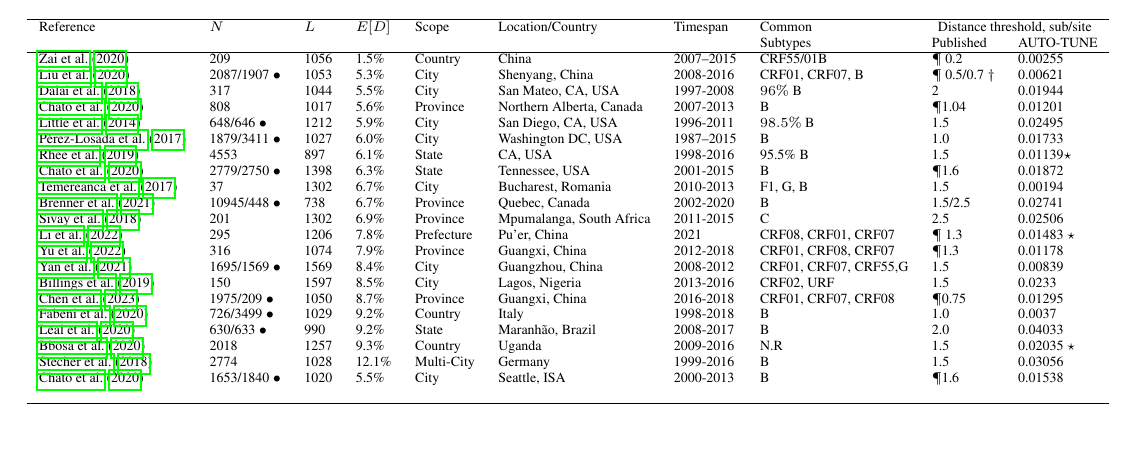
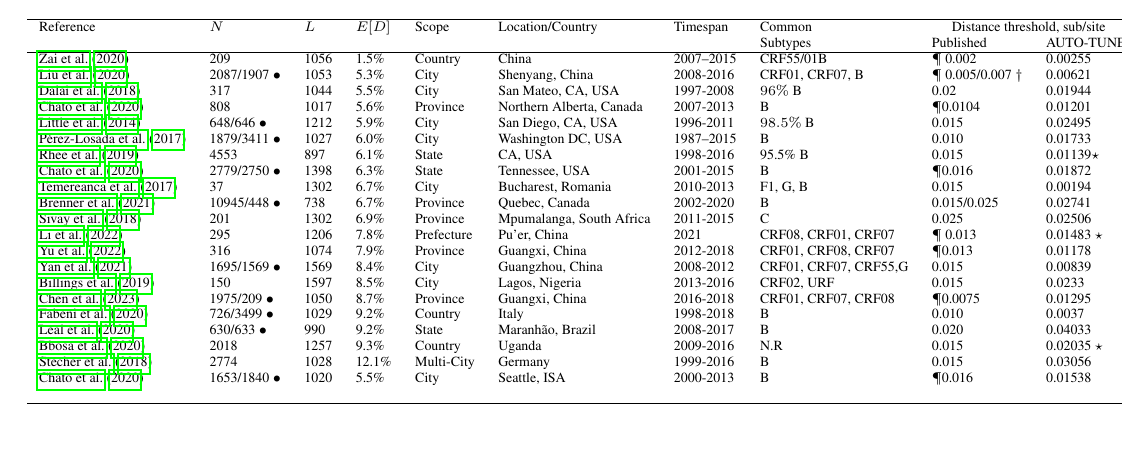
Before and after one commit to veg/autotune-paper, a LaTeX document (frontiers.tex): part of page 22 of 28, cut so that both start at the same text. Compiled offline with pdfLaTeX.

Commit message:
sweaver edit

```diff
--- a/frontiers.tex
+++ b/frontiers.tex
@@ -971,27 +971,27 @@ No new data were generated by our studies.
 			Reference                   & $N$                 & $L$  & $E[D]$ & Scope      & Location/Country         & Timespan  & Common                & \multicolumn{2}{c}{Distance threshold, sub/site}                  \\
 			                            &                     &      &        &            &                          &           & Subtypes              & Published                                  & AUTO-TUNE      \\
 			\hline
-			\cite{Zai:2020aa}           & 209                 & 1056 & 1.5\%  & Country    & China                    & 2007–2015 & CRF55/01B             & $\P$ 0.2                                   & 0.00255          \\
-			\cite{liu_dynamics_2020}    & 2087/1907 $\bullet$ & 1053 & 5.3\%  & City       & Shenyang, China          & 2008-2016 & CRF01, CRF07, B       & $\P$ 0.5/0.7 $\dagger$                     & 0.00621          \\
-			\cite{dalai_combining_2018} & 317                 & 1044 & 5.5\%  & City       & San Mateo, CA, USA       & 1997-2008 & $96\%$ B              & 2                                          & 0.01944          \\
-			\cite{chato_public_2020}    & 808                 & 1017 & 5.6\%  & Province   & Northern Alberta, Canada & 2007-2013 & B                     & $\P$1.04                                   & 0.01201          \\
-			\cite{Little:2014aa}        & 648/646 $\bullet$   & 1212 & 5.9\%  & City       & San Diego, CA, USA       & 1996-2011 & $98.5\%$ B            & 1.5                                        & 0.02495          \\
-			\cite{Perez-Losada:2017aa}  & 1879/3411 $\bullet$ & 1027 & 6.0\%  & City       & Washington DC, USA       & 1987–2015 & B                     & 1.0                                        & 0.01733          \\
-			\cite{rhee_national_2019}   & 4553                & 897  & 6.1\%  & State      & CA, USA                  & 1998-2016 & 95.5\% B              & 1.5                                        & 0.01139$\star$   \\
-			\cite{chato_public_2020}    & 2779/2750 $\bullet$ & 1398 & 6.3\%  & State      & Tennessee, USA           & 2001-2015 & B                     & $\P$1.6                                    & 0.01872          \\
-			\cite{Temereanca:2017aa}    & 37                  & 1302 & 6.7\%  & City       & Bucharest, Romania       & 2010-2013 & F1, G, B              & 1.5                                        & 0.00194          \\
-			\cite{brenner_role_2021}    & 10945/448 $\bullet$ & 738  & 6.7\%  & Province   & Quebec, Canada           & 2002-2020 & B                     & 1.5/2.5\                                   & 0.02741          \\
-			\citet{sivay_hiv-1_2018}    & 201                 & 1302 & 6.9\%  & Province   & Mpumalanga, South Africa & 2011-2015 & C                     & 2.5                                        & 0.02506          \\
-			\cite{Li:2022aa}            & 295                 & 1206 & 7.8\%  & Prefecture & Pu'er, China             & 2021      & CRF08, CRF01, CRF07   & $\P$ 1.3                                   & 0.01483  $\star$ \\
-			\cite{Yu:2022aa}            & 316                 & 1074 & 7.9\%  & Province   & Guangxi, China           & 2012-2018 & CRF01, CRF08, CRF07   & $\P$1.3                                    & 0.01178          \\
-			\cite{Yan:2021aa}           & 1695/1569 $\bullet$ & 1569 & 8.4\%  & City       & Guangzhou, China         & 2008-2012 & CRF01, CRF07, CRF55,G & 1.5                                        & 0.00839          \\
-			\cite{Billings:2019aa}      & 150                 & 1597 & 8.5\%  & City       & Lagos, Nigeria           & 2013-2016 & CRF02, URF            & 1.5                                        & 0.0233           \\
-			\cite{Chen:2023aa}          & 1975/209  $\bullet$ & 1050 & 8.7\%  & Province   & Guangxi, China           & 2016-2018 & CRF01, CRF07, CRF08   & $\P$0.75                                   & 0.01295          \\
-			\cite{Fabeni:2020aa}        & 726/3499 $\bullet$  & 1029 & 9.2\%  & Country    & Italy                    & 1998-2018 & B                     & 1.0                                        & 0.0037           \\
-			\cite{Leal:2020aa}          & 630/633 $\bullet$   & 990  & 9.2\%  & State      & Maranhão, Brazil         & 2008-2017 & B                     & 2.0                                        & 0.04033          \\
-			\cite{bbosa_short_2020}     & 2018                & 1257 & 9.3\%  & Country    & Uganda                   & 2009-2016 & N.R                   & 1.5                                        & 0.02035 $\star$  \\
-			\cite{Stecher:2018aa}       & 2774                & 1028 & 12.1\% & Multi-City & Germany                  & 1999-2016 & B                     & 1.5                                        & 0.03056          \\
-			\cite{chato_public_2020}    & 1653/1840 $\bullet$ & 1020 & 5.5\%  & City       & Seattle, ISA             & 2000-2013 & B                     & $\P$1.6                                    & 0.01538          \\
+			\cite{Zai:2020aa}           & 209                 & 1056 & 1.5\%  & Country    & China                    & 2007–2015 & CRF55/01B             & $\P$ 0.002                                   & 0.00255          \\
+			\cite{liu_dynamics_2020}    & 2087/1907 $\bullet$ & 1053 & 5.3\%  & City       & Shenyang, China          & 2008-2016 & CRF01, CRF07, B       & $\P$ 0.005/0.007 $\dagger$                     & 0.00621          \\
+			\cite{dalai_combining_2018} & 317                 & 1044 & 5.5\%  & City       & San Mateo, CA, USA       & 1997-2008 & $96\%$ B              & 0.02                                          & 0.01944          \\
+			\cite{chato_public_2020}    & 808                 & 1017 & 5.6\%  & Province   & Northern Alberta, Canada & 2007-2013 & B                     & $\P$0.0104                                   & 0.01201          \\
+			\cite{Little:2014aa}        & 648/646 $\bullet$   & 1212 & 5.9\%  & City       & San Diego, CA, USA       & 1996-2011 & $98.5\%$ B            & 0.015                                        & 0.02495          \\
+			\cite{Perez-Losada:2017aa}  & 1879/3411 $\bullet$ & 1027 & 6.0\%  & City       & Washington DC, USA       & 1987–2015 & B                     & 0.010                                        & 0.01733          \\
+			\cite{rhee_national_2019}   & 4553                & 897  & 6.1\%  & State      & CA, USA                  & 1998-2016 & 95.5\% B              & 0.015                                        & 0.01139$\star$   \\
+			\cite{chato_public_2020}    & 2779/2750 $\bullet$ & 1398 & 6.3\%  & State      & Tennessee, USA           & 2001-2015 & B                     & $\P$0.016                                    & 0.01872          \\
+			\cite{Temereanca:2017aa}    & 37                  & 1302 & 6.7\%  & City       & Bucharest, Romania       & 2010-2013 & F1, G, B              & 0.015                                        & 0.00194          \\
+			\cite{brenner_role_2021}    & 10945/448 $\bullet$ & 738  & 6.7\%  & Province   & Quebec, Canada           & 2002-2020 & B                     & 0.015/0.025\                                   & 0.02741          \\
+			\citet{sivay_hiv-1_2018}    & 201                 & 1302 & 6.9\%  & Province   & Mpumalanga, South Africa & 2011-2015 & C                     & 0.025                                        & 0.02506          \\
+			\cite{Li:2022aa}            & 295                 & 1206 & 7.8\%  & Prefecture & Pu'er, China             & 2021      & CRF08, CRF01, CRF07   & $\P$ 0.013                                   & 0.01483  $\star$ \\
+			\cite{Yu:2022aa}            & 316                 & 1074 & 7.9\%  & Province   & Guangxi, China           & 2012-2018 & CRF01, CRF08, CRF07   & $\P$0.013                                    & 0.01178          \\
+			\cite{Yan:2021aa}           & 1695/1569 $\bullet$ & 1569 & 8.4\%  & City       & Guangzhou, China         & 2008-2012 & CRF01, CRF07, CRF55,G & 0.015                                        & 0.00839          \\
+			\cite{Billings:2019aa}      & 150                 & 1597 & 8.5\%  & City       & Lagos, Nigeria           & 2013-2016 & CRF02, URF            & 0.015                                        & 0.0233           \\
+			\cite{Chen:2023aa}          & 1975/209  $\bullet$ & 1050 & 8.7\%  & Province   & Guangxi, China           & 2016-2018 & CRF01, CRF07, CRF08   & $\P$0.0075                                   & 0.01295          \\
+			\cite{Fabeni:2020aa}        & 726/3499 $\bullet$  & 1029 & 9.2\%  & Country    & Italy                    & 1998-2018 & B                     & 0.010                                        & 0.0037           \\
+			\cite{Leal:2020aa}          & 630/633 $\bullet$   & 990  & 9.2\%  & State      & Maranhão, Brazil         & 2008-2017 & B                     & 0.020                                        & 0.04033          \\
+			\cite{bbosa_short_2020}     & 2018                & 1257 & 9.3\%  & Country    & Uganda                   & 2009-2016 & N.R                   & 0.015                                        & 0.02035 $\star$  \\
+			\cite{Stecher:2018aa}       & 2774                & 1028 & 12.1\% & Multi-City & Germany                  & 1999-2016 & B                     & 0.015                                        & 0.03056          \\
+			\cite{chato_public_2020}    & 1653/1840 $\bullet$ & 1020 & 5.5\%  & City       & Seattle, ISA             & 2000-2013 & B                     & $\P$0.016                                    & 0.01538          \\
 			\\
 
 			\hline
```
